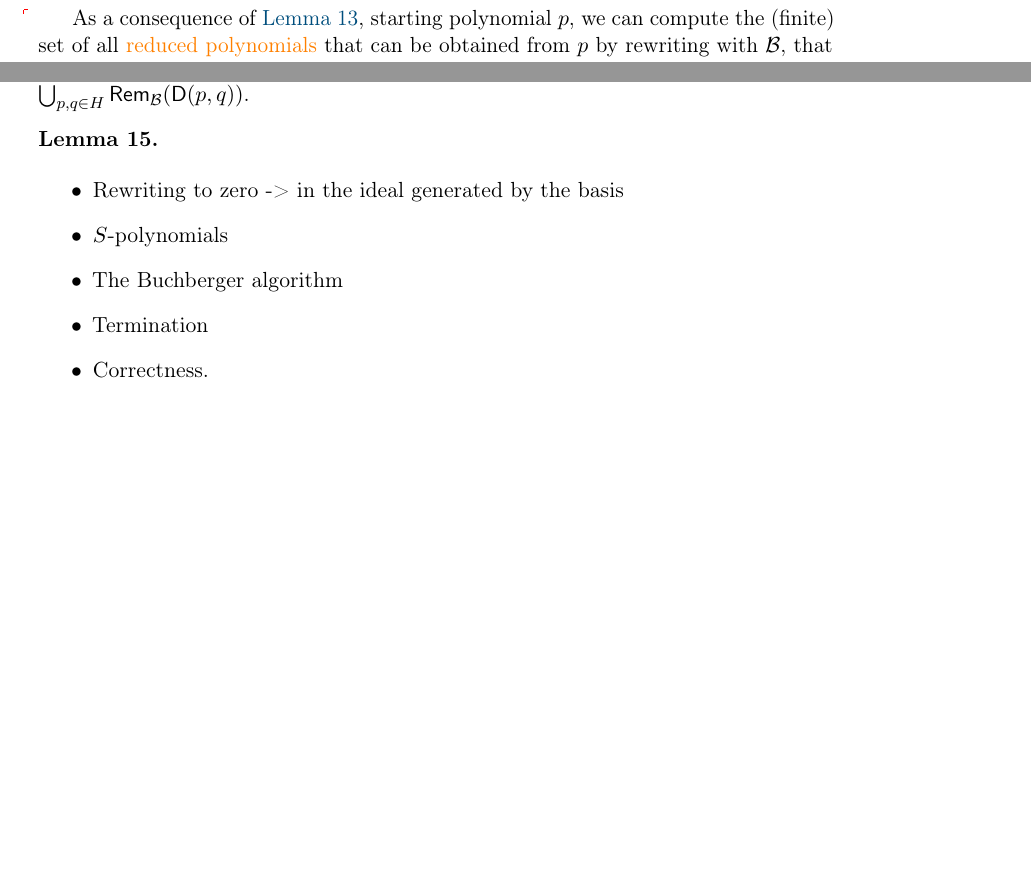
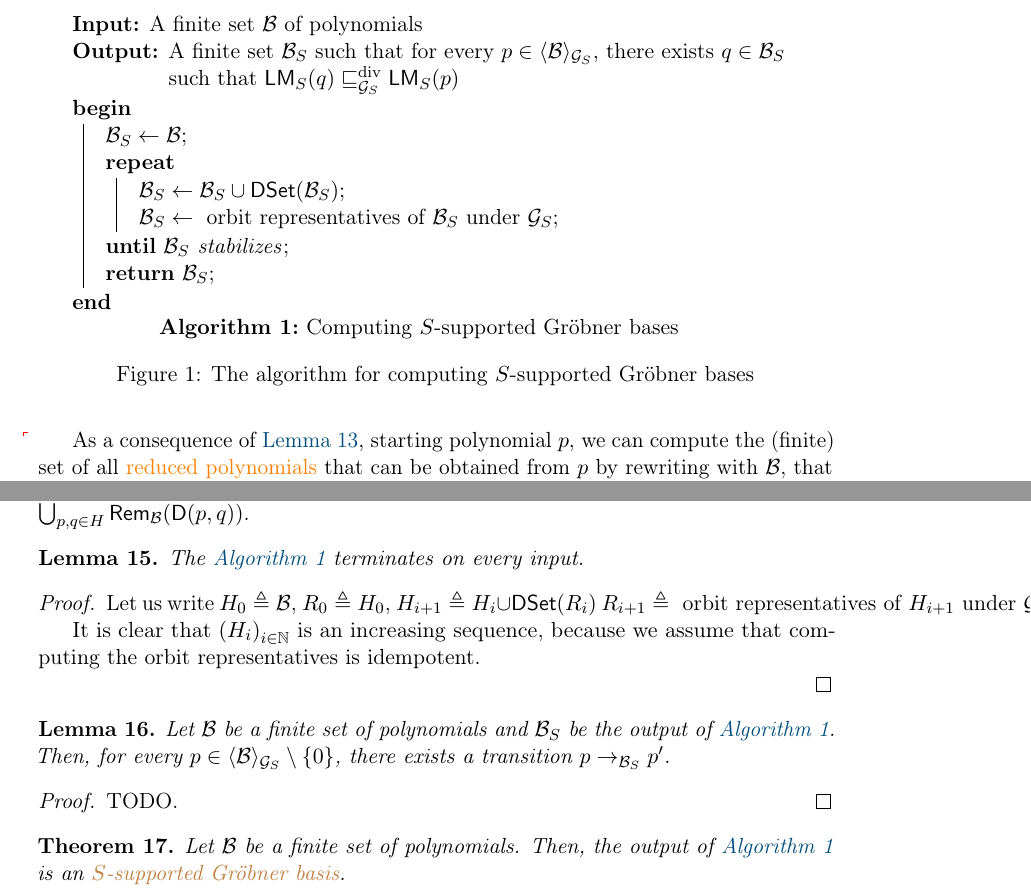
Before and after one commit to AliaumeL/AtomicHilbert, a LaTeX paper (atomic.tex, which reads src/algorithm.tex): two parts of page 9 of 11, joined at a grey line, cut at the place of the change, the shorter picture padded with empty space. Compiled offline with pdfLaTeX; a LaTeX package or settings file that is missing is left out.

Commit message:
old work

```diff
--- a/atomic.tex
+++ b/atomic.tex
@@ -59,6 +59,13 @@
 % Tables
 \usepackage{booktabs}
 \usepackage{varwidth}
+
+% Algorithms
+\usepackage{algorithm2e}
+\Crefname{algocfline}{Algorithm}{Algorithms}
+\crefname{algocfline}{Algorithm}{Algorithms}
+\crefname{algocf}{Algorithm}{Algorithms}
+\Crefname{algocf}{Algorithm}{Algorithms}
 
 % Packages for macro definitions
 \usepackage{xparse}
@@ -122,7 +129,7 @@ Arka Ghosh\thanks{University of Bordeaux, France}
 
 % For the date, we first check if the user has provided a date,
 % and otherwise use the git meta inforamtion (if available).
-\date{2025-02-04 14:31:37 +0100\footnote{87676a40019c2922c1ba1e3e9e52b79a99313f69 -- branch main at git@github.com:AliaumeL/AtomicHilbert.git}}
+\date{2025-02-20 18:28:18 +0100\footnote{a364767a92f1ba36bc5f3fa46e8aa315f189b0db -- branch main at git@github.com:AliaumeL/AtomicHilbert.git}}
 
 \newcommand{\repositoryUrl}{\url{https://github.com/AliaumeL/AtomicHilbert}}
 
--- a/src/algorithm.tex
+++ b/src/algorithm.tex
@@ -411,17 +411,64 @@ $\Basis$ all the \intro{$\mathsf{D}$-polynomials}
     - \frac{\lcm(\lm[S](p), \lm[S](q))}{\lm[S](q)} \cdot q
     \quad .
 \end{equation}
+
 These polynomials clearly belong to $\gen{\Basis}{\group_S}$.
 Given a set $H$, we write $\spolyset(H) \defined \bigcup_{p,q \in H}
 \rem{\Basis}{\spoly{p}{q}}$.
 
+\begin{figure}
+    \centering
+    \begin{algorithm}[H]
+        \caption{Computing $S$-supported Gröbner bases}
+        \label{alg:weakgb}
+        \KwIn{A finite set $\Basis$ of polynomials}
+        \KwOut{A finite set $\Basis_S$ such that for every $p \in \gen{\Basis}{\group_S}$,
+        there exists $q \in \Basis_S$ such that
+        $\lm[S](q) \gdivleq[\group_S] \lm[S](p)$}
+        \Begin{
+            $\Basis_S \gets \Basis$\;
+            \Repeat{$\Basis_S$ stabilizes}{
+                $\Basis_S \gets \Basis_S \cup \spolyset(\Basis_S)$\;
+                $\Basis_S \gets \textrm{ orbit representatives of } \Basis_S
+                \textrm{ under } \group_S$\;
+            }
+            \Return{$\Basis_S$}\;
+        }
+    \end{algorithm}
+    \caption{The algorithm for computing $S$-supported Gröbner bases}
+    \label{fig:weakgb}
+\end{figure}
+
 \begin{lemma}
+    \label{lem:weakgb-terminates}
+    The \cref{alg:weakgb} terminates on every input.
 \end{lemma}
+\begin{proof}
+    Let us write $H_0 \defined \Basis$,
+    $R_0 \defined H_0$,
+    $H_{i+1} \defined H_i \cup \spolyset(R_i)$
+    $R_{i+1} \defined \textrm{ orbit representatives of } H_{i+1} \textrm{ under } \group_S$.
 
-\begin{itemize}
-    \item Rewriting to zero -> in the ideal generated by the basis
-    \item $S$-polynomials
-    \item The Buchberger algorithm
-    \item Termination
-    \item Correctness.
-\end{itemize}
+    It is clear that $\seqof{H_i}[i \in \N]$ is an increasing sequence,
+    because we assume that computing the orbit representatives is idempotent.
+
+
+\end{proof}
+
+\begin{lemma}
+    \label{lem:weakgb-correct}
+    Let $\Basis$ be a finite set of polynomials
+    and $\Basis_S$ be the output of \cref{alg:weakgb}.
+    Then, for every $p \in \gen{\Basis}{\group_S} \setminus \set{ 0 }$,
+    there exists
+    a transition $p \reducstep{\Basis_S} p'$.
+\end{lemma}
+\begin{proof}
+    TODO.
+\end{proof}
+
+\begin{theorem}
+    \label{thm:weakgb}
+    Let $\Basis$ be a finite set of polynomials.
+    Then, the output of \cref{alg:weakgb} is an \kl{$S$-supported Gröbner basis}.
+\end{theorem}
```
Also changed, not shown: templates/plain-article.tex (+7 -0 lines), src/algorithm.tex (2 more changed lines).
